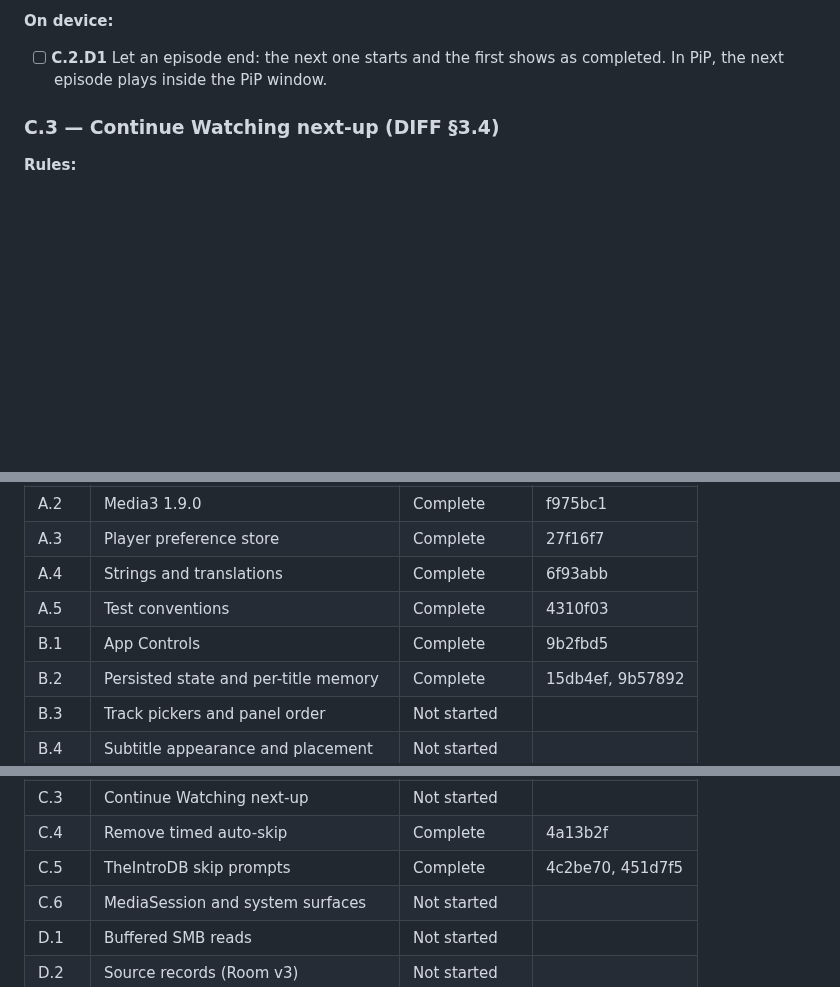
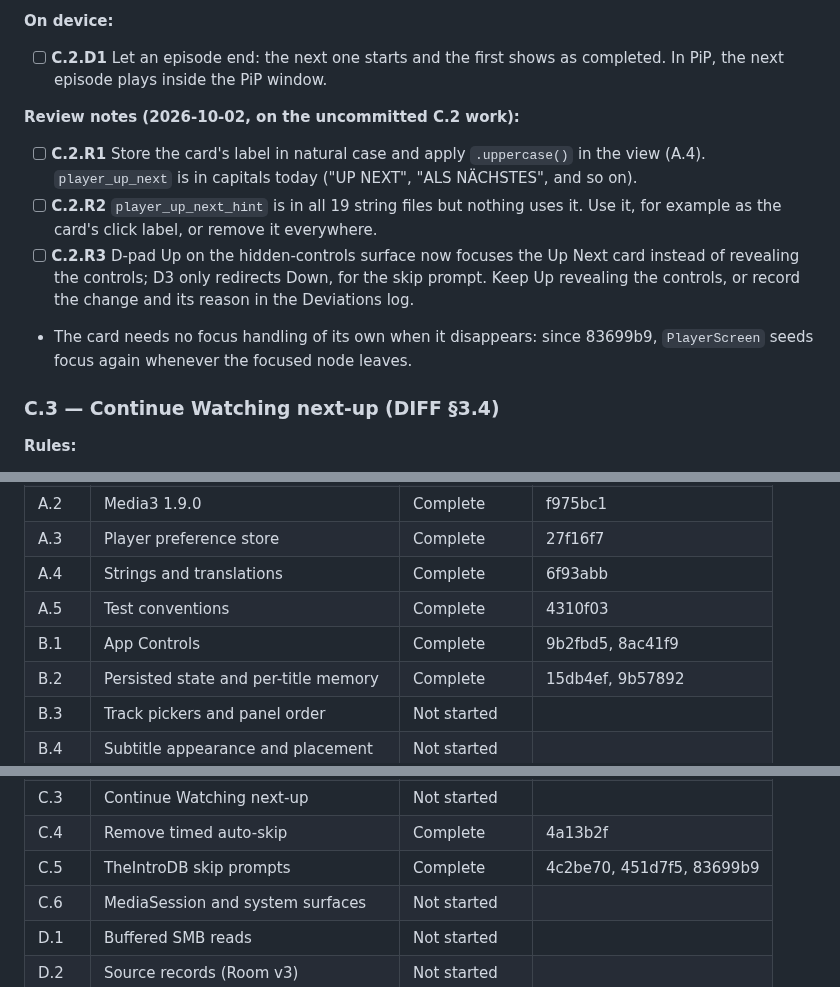
Before and after one commit to Ju-Long/Edendale, a Markdown page: ENHANCEMENT.md, 3 parts joined by grey strips. Drawn GitHub-style; blank space fills up the shorter version.

Commit message:
Android 27.0: Review notes for C.2 and the B.1/C.5 fixes
- C.2 gets three review notes for the uncommitted work: store the Up
  Next label in natural case, use or drop player_up_next_hint, and keep
  D-pad Up revealing the controls or log the change as a deviation.
- The Handoff log records the B.1 and C.5 fixes, and the Tracking rows
  list their commits.

Co-Authored-By: Claude Opus 5.5 <noreply@anthropic.com>

```diff
--- a/ENHANCEMENT.md
+++ b/ENHANCEMENT.md
@@ -646,6 +646,20 @@ Don't build a workaround without asking the owner.
 **On device:**
 - [ ] **C.2.D1** Let an episode end: the next one starts and the first shows as
   completed. In PiP, the next episode plays inside the PiP window.
+
+**Review notes (2026-10-02, on the uncommitted C.2 work):**
+- [ ] **C.2.R1** Store the card's label in natural case and apply
+  `.uppercase()` in the view (A.4). `player_up_next` is in capitals today
+  ("UP NEXT", "ALS NÄCHSTES", and so on).
+- [ ] **C.2.R2** `player_up_next_hint` is in all 19 string files but nothing
+  uses it. Use it, for example as the card's click label, or remove it
+  everywhere.
+- [ ] **C.2.R3** D-pad Up on the hidden-controls surface now focuses the Up
+  Next card instead of revealing the controls; D3 only redirects Down, for the
+  skip prompt. Keep Up revealing the controls, or record the change and its
+  reason in the Deviations log.
+- The card needs no focus handling of its own when it disappears: since
+  83699b9, `PlayerScreen` seeds focus again whenever the focused node leaves.
 
 ### C.3 — Continue Watching next-up (DIFF §3.4)
 
@@ -1812,7 +1827,7 @@ H.9.1, H.10.1, H.12.1, I.2.1, and I.3.1.
 | A.3 | Player preference store | Complete | 27f16f7 |
 | A.4 | Strings and translations | Complete | 6f93abb |
 | A.5 | Test conventions | Complete | 4310f03 |
-| B.1 | App Controls | Complete | 9b2fbd5 |
+| B.1 | App Controls | Complete | 9b2fbd5, 8ac41f9 |
 | B.2 | Persisted state and per-title memory | Complete | 15db4ef, 9b57892 |
 | B.3 | Track pickers and panel order | Not started | |
 | B.4 | Subtitle appearance and placement | Not started | |
@@ -1822,7 +1837,7 @@ H.9.1, H.10.1, H.12.1, I.2.1, and I.3.1.
 | C.2 | Auto-advance and Up Next | Not started | |
 | C.3 | Continue Watching next-up | Not started | |
 | C.4 | Remove timed auto-skip | Complete | 4a13b2f |
-| C.5 | TheIntroDB skip prompts | Complete | 4c2be70, 451d7f5 |
+| C.5 | TheIntroDB skip prompts | Complete | 4c2be70, 451d7f5, 83699b9 |
 | C.6 | MediaSession and system surfaces | Not started | |
 | D.1 | Buffered SMB reads | Not started | |
 | D.2 | Source records (Room v3) | Not started | |
```
Also changed, not shown: other parts of ENHANCEMENT.md (+1 -0 lines).
